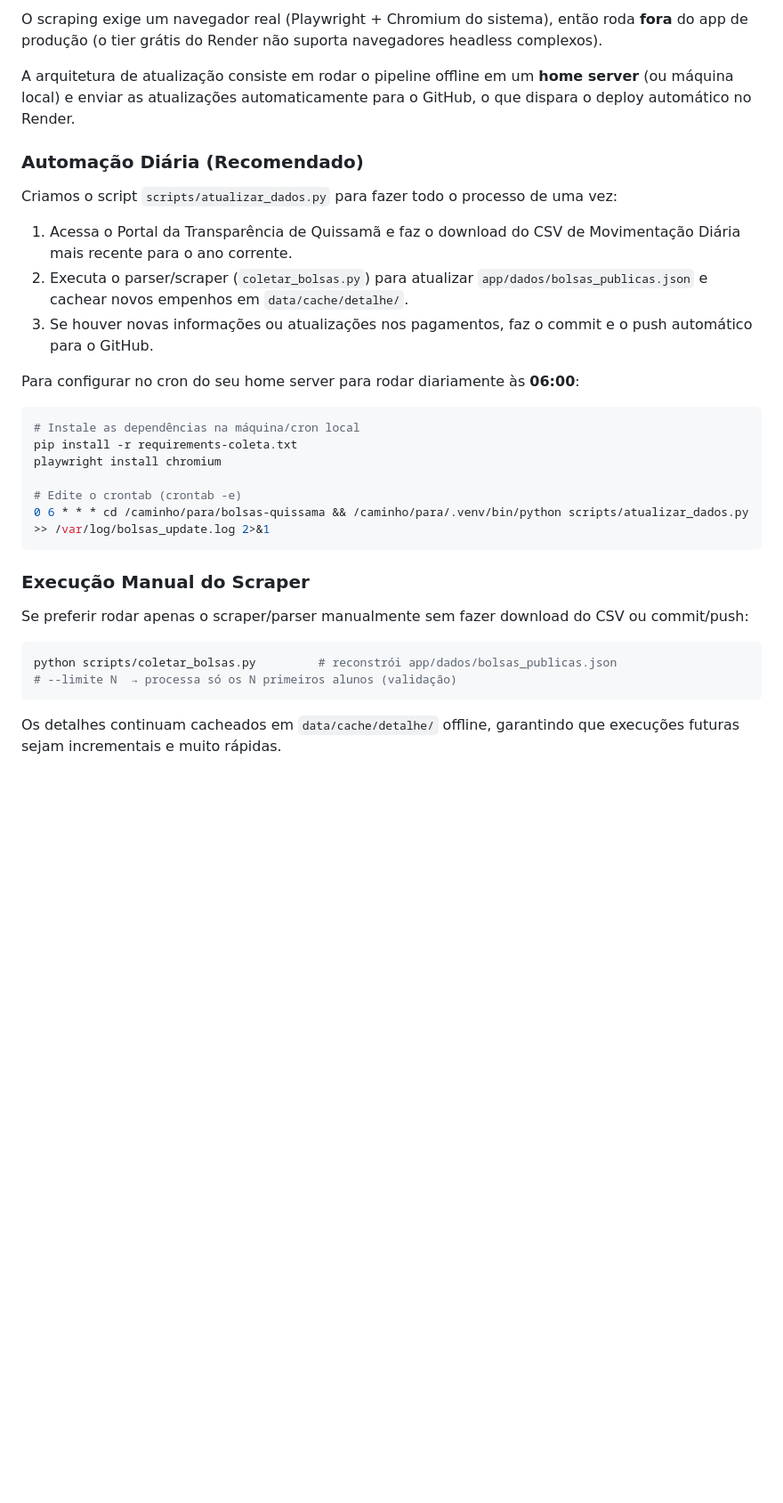
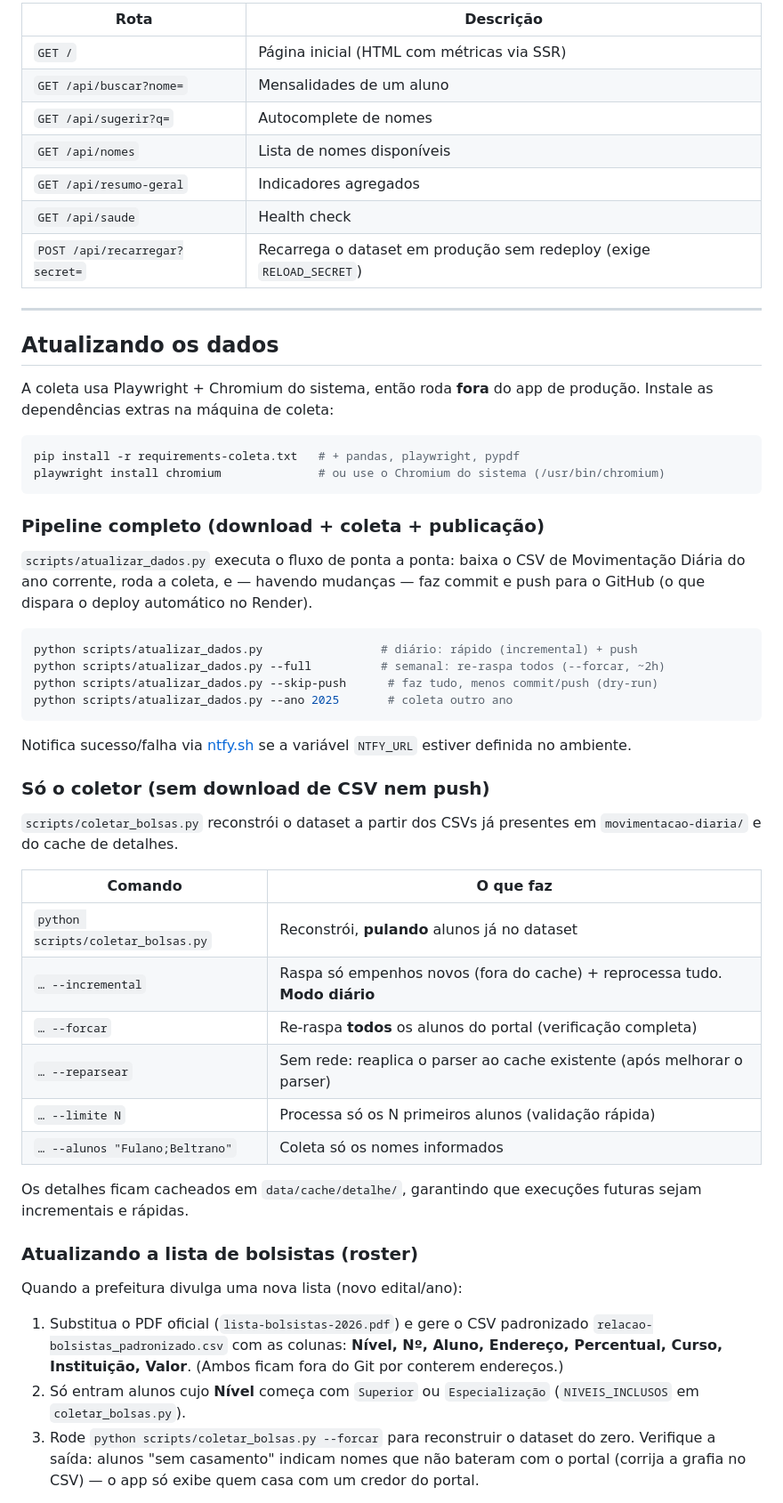
Before and after one commit to kevinbsr/bolsas-quissama, a Markdown page: README.md, the part around one of its changes. Shown at 89% size. Rendered like a GitHub page; blank space fills up the shorter version.

````diff
--- a/README.md
+++ b/README.md
@@ -46,33 +81,69 @@ uvicorn app.main:app --reload            # http://127.0.0.1:8000
 
-O scraping exige um navegador real (Playwright + Chromium do sistema), então roda **fora** do app de produção (o tier grátis do Render não suporta navegadores headless complexos).
+| Rota | Descrição |
+|---|---|
+| `GET /` | Página inicial (HTML com métricas via SSR) |
+| `GET /api/buscar?nome=` | Mensalidades de um aluno |
+| `GET /api/sugerir?q=` | Autocomplete de nomes |
+| `GET /api/nomes` | Lista de nomes disponíveis |
+| `GET /api/resumo-geral` | Indicadores agregados |
+| `GET /api/saude` | Health check |
+| `POST /api/recarregar?secret=` | Recarrega o dataset em produção sem redeploy (exige `RELOAD_SECRET`) |
 
-A arquitetura de atualização consiste em rodar o pipeline offline em um **home server** (ou máquina local) e enviar as atualizações automaticamente para o GitHub, o que dispara o deploy automático no Render.
+---
 
-### Automação Diária (Recomendado)
+## Atualizando os dados
 
-Criamos o script `scripts/atualizar_dados.py` para fazer todo o processo de uma vez:
-1. Acessa o Portal da Transparência de Quissamã e faz o download do CSV de Movimentação Diária mais recente para o ano corrente.
-2. Executa o parser/scraper (`coletar_bolsas.py`) para atualizar `app/dados/bolsas_publicas.json` e cachear novos empenhos em `data/cache/detalhe/`.
-3. Se houver novas informações ou atualizações nos pagamentos, faz o commit e o push automático para o GitHub.
-
-Para configurar no cron do seu home server para rodar diariamente às **06:00**:
+A coleta usa Playwright + Chromium do sistema, então roda **fora** do app de produção.
+Instale as dependências extras na máquina de coleta:
 
 ```bash
-# Instale as dependências na máquina/cron local
-pip install -r requirements-coleta.txt
-playwright install chromium
-
-# Edite o crontab (crontab -e)
-0 6 * * * cd /caminho/para/bolsas-quissama && /caminho/para/.venv/bin/python scripts/atualizar_dados.py >> /var/log/bolsas_update.log 2>&1
+pip install -r requirements-coleta.txt   # + pandas, playwright, pypdf
+playwright install chromium              # ou use o Chromium do sistema (/usr/bin/chromium)
 ```
 
-### Execução Manual do Scraper
+### Pipeline completo (download + coleta + publicação)
 
-Se preferir rodar apenas o scraper/parser manualmente sem fazer download do CSV ou commit/push:
+`scripts/atualizar_dados.py` executa o fluxo de ponta a ponta: baixa o CSV de Movimentação
+Diária do ano corrente, roda a coleta, e — havendo mudanças — faz commit e push para o
+GitHub (o que dispara o deploy automático no Render).
 
 ```bash
-python scripts/coletar_bolsas.py         # reconstrói app/dados/bolsas_publicas.json
-# --limite N  → processa só os N primeiros alunos (validação)
+python scripts/atualizar_dados.py                 # diário: rápido (incremental) + push
+python scripts/atualizar_dados.py --full          # semanal: re-raspa todos (--forcar, ~2h)
+python scripts/atualizar_dados.py --skip-push      # faz tudo, menos commit/push (dry-run)
+python scripts/atualizar_dados.py --ano 2025       # coleta outro ano
 ```
 
-Os detalhes continuam cacheados em `data/cache/detalhe/` offline, garantindo que execuções futuras sejam incrementais e muito rápidas.
+Notifica sucesso/falha via [ntfy.sh](https://ntfy.sh) se a variável `NTFY_URL` estiver
+definida no ambiente.
+
+### Só o coletor (sem download de CSV nem push)
+
+`scripts/coletar_bolsas.py` reconstrói o dataset a partir dos CSVs já presentes em
+`movimentacao-diaria/` e do cache de detalhes.
+
+| Comando | O que faz |
+|---|---|
+| `python scripts/coletar_bolsas.py` | Reconstrói, **pulando** alunos já no dataset |
+| `… --incremental` | Raspa só empenhos novos (fora do cache) + reprocessa tudo. **Modo diário** |
+| `… --forcar` | Re-raspa **todos** os alunos do portal (verificação completa) |
+| `… --reparsear` | Sem rede: reaplica o parser ao cache existente (após melhorar o parser) |
+| `… --limite N` | Processa só os N primeiros alunos (validação rápida) |
+| `… --alunos "Fulano;Beltrano"` | Coleta só os nomes informados |
+
+Os detalhes ficam cacheados em `data/cache/detalhe/`, garantindo que execuções futuras
+sejam incrementais e rápidas.
+
+### Atualizando a lista de bolsistas (roster)
+
+Quando a prefeitura divulga uma nova lista (novo edital/ano):
+
+1. Substitua o PDF oficial (`lista-bolsistas-2026.pdf`) e gere o CSV padronizado
+   `relacao-bolsistas_padronizado.csv` com as colunas: **Nível, Nº, Aluno, Endereço,
+   Percentual, Curso, Instituição, Valor**. (Ambos ficam fora do Git por conterem endereços.)
+2. Só entram alunos cujo **Nível** começa com `Superior` ou `Especialização`
+   (`NIVEIS_INCLUSOS` em `coletar_bolsas.py`).
+3. Rode `python scripts/coletar_bolsas.py --forcar` para reconstruir o dataset do zero.
+   Verifique a saída: alunos "sem casamento" indicam nomes que não bateram com o portal
+   (corrija a grafia no CSV) — o app só exibe quem casa com um credor do portal.
+
````
Also changed, not shown: other parts of README.md (+97 -50 lines).
